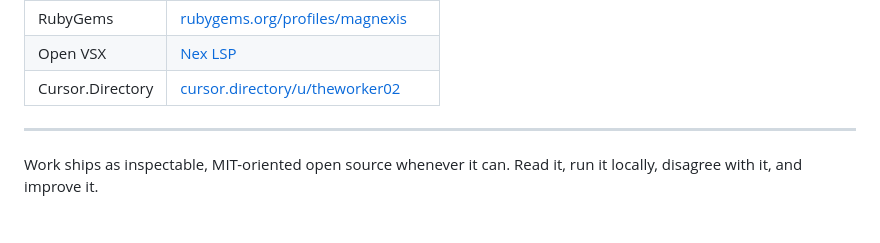
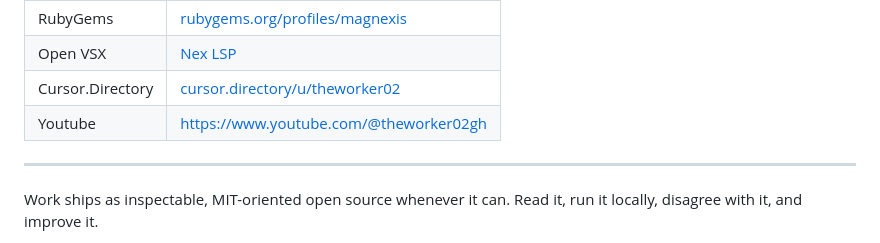
Before and after one commit to theworker02/theworker02, a Markdown page: README.md, the part around the change. Rendered like a GitHub page.

```diff
--- a/README.md
+++ b/README.md
@@ -156,6 +156,7 @@ These packages use documented ESM entrypoints, typed public APIs, generated JSR
 | RubyGems | [rubygems.org/profiles/magnexis](https://rubygems.org/profiles/magnexis) |
 | Open VSX | [Nex LSP](https://open-vsx.org/extension/theworker02/nex-lsp) |
 | Cursor.Directory | [cursor.directory/u/theworker02](https://cursor.directory/u/theworker02) |
+| Youtube | [https://www.youtube.com/@theworker02gh](https://www.youtube.com/@theworker02gh) |
 
 ---
 
```
